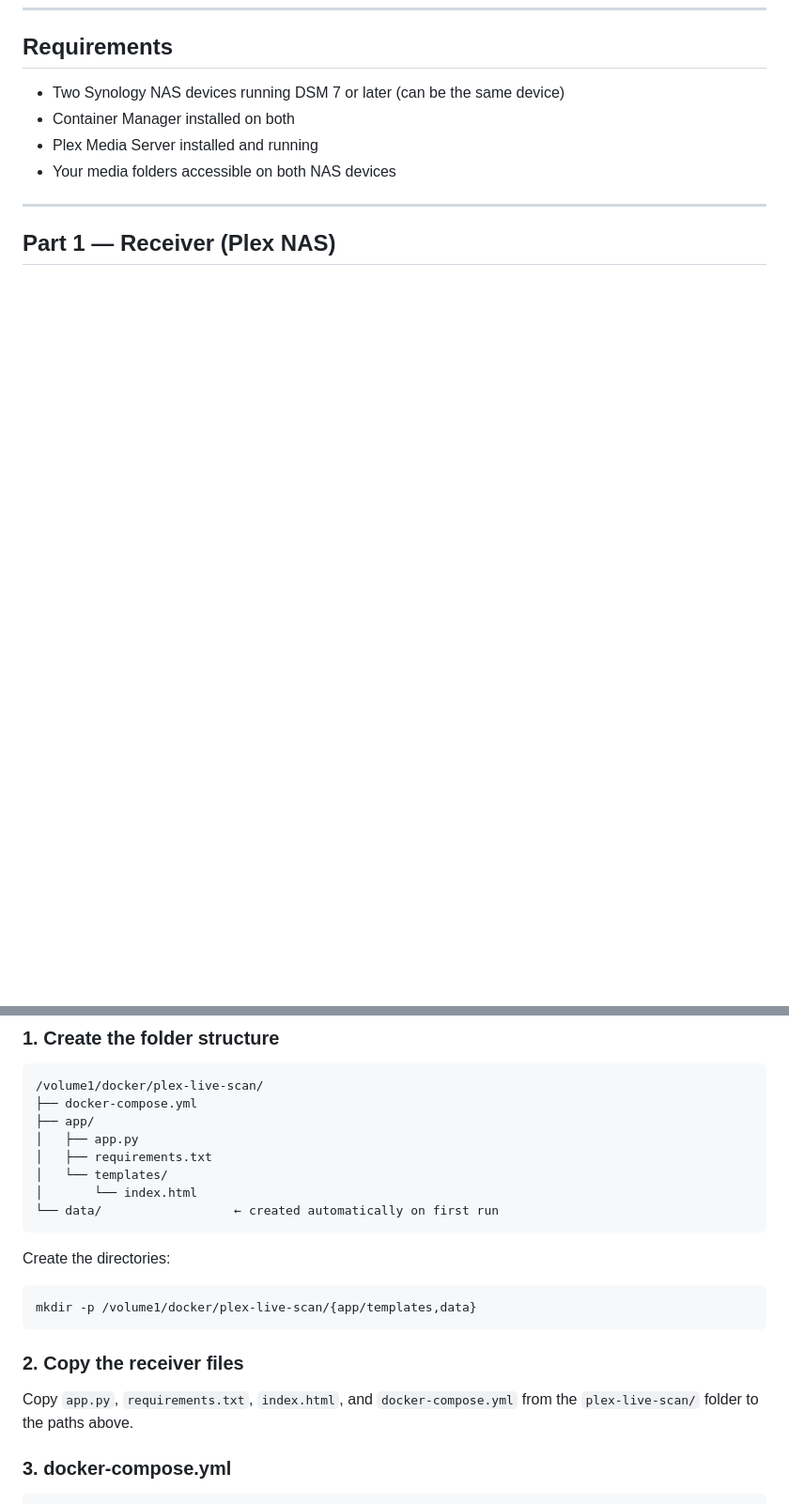
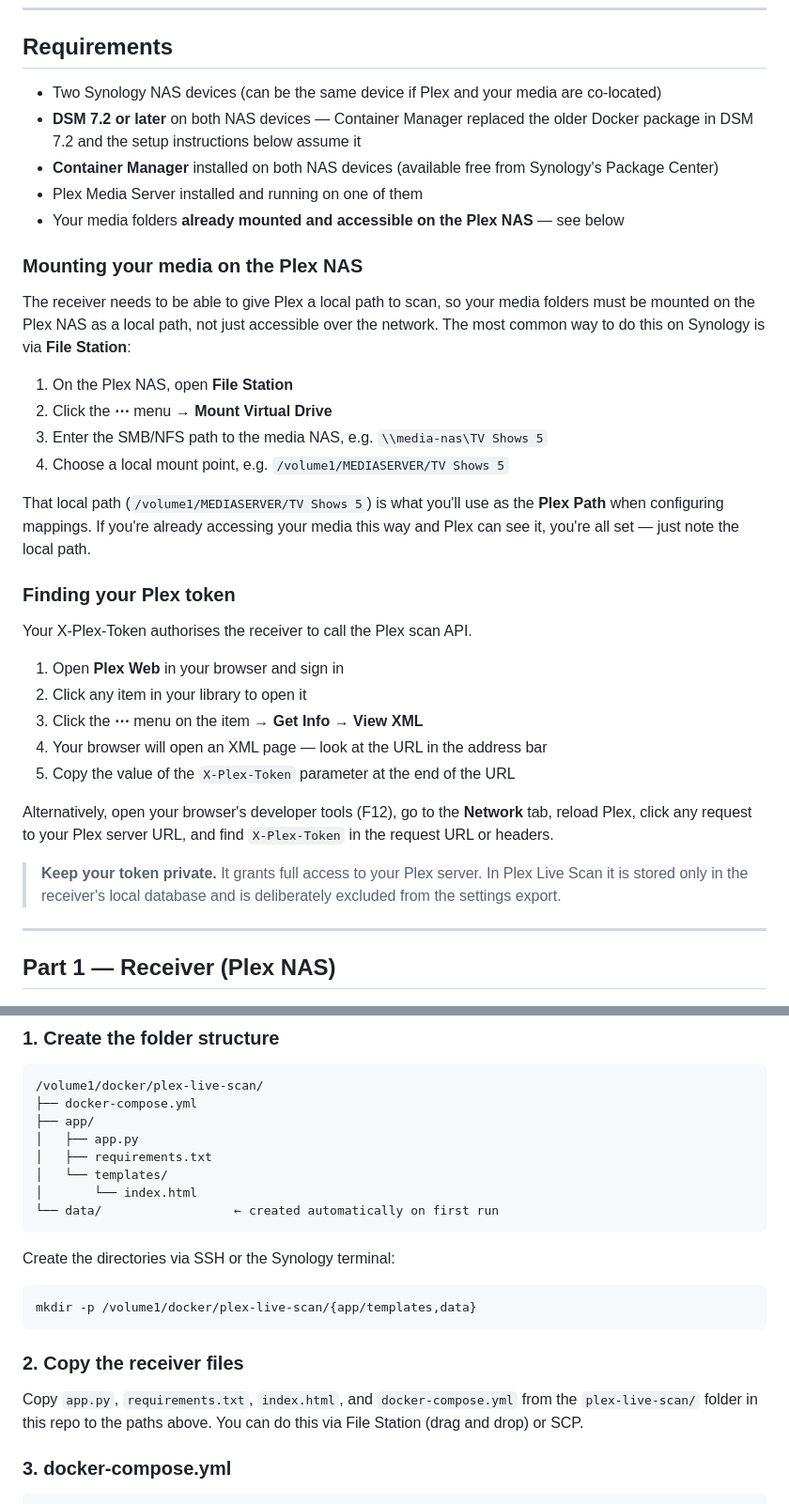
Before and after one commit to ademcifci/Plex-Live-Scan, a Markdown page: README.md, 2 parts joined by grey strips. Shown at 94% size. GitHub-like rendering; blank space fills up the shorter version.

````diff
--- a/README.md
+++ b/README.md
@@ -43,10 +45,36 @@ Both containers use `python:3.12-slim` pulled from Docker Hub — no image build
 
 ## Requirements
 
-- Two Synology NAS devices running DSM 7 or later (can be the same device)
-- Container Manager installed on both
-- Plex Media Server installed and running
-- Your media folders accessible on both NAS devices
+- Two Synology NAS devices (can be the same device if Plex and your media are co-located)
+- **DSM 7.2 or later** on both NAS devices — Container Manager replaced the older Docker package in DSM 7.2 and the setup instructions below assume it
+- **Container Manager** installed on both NAS devices (available free from Synology's Package Center)
+- Plex Media Server installed and running on one of them
+- Your media folders **already mounted and accessible on the Plex NAS** — see below
+
+### Mounting your media on the Plex NAS
+
+The receiver needs to be able to give Plex a local path to scan, so your media folders must be mounted on the Plex NAS as a local path, not just accessible over the network. The most common way to do this on Synology is via **File Station**:
+
+1. On the Plex NAS, open **File Station**
+2. Click the **⋯** menu → **Mount Virtual Drive**
+3. Enter the SMB/NFS path to the media NAS, e.g. `\\media-nas\TV Shows 5`
+4. Choose a local mount point, e.g. `/volume1/MEDIASERVER/TV Shows 5`
+
+That local path (`/volume1/MEDIASERVER/TV Shows 5`) is what you'll use as the **Plex Path** when configuring mappings. If you're already accessing your media this way and Plex can see it, you're all set — just note the local path.
+
+### Finding your Plex token
+
+Your X-Plex-Token authorises the receiver to call the Plex scan API.
+
+1. Open **Plex Web** in your browser and sign in
+2. Click any item in your library to open it
+3. Click the **⋯** menu on the item → **Get Info** → **View XML**
+4. Your browser will open an XML page — look at the URL in the address bar
+5. Copy the value of the `X-Plex-Token` parameter at the end of the URL
+
+Alternatively, open your browser's developer tools (F12), go to the **Network** tab, reload Plex, click any request to your Plex server URL, and find `X-Plex-Token` in the request URL or headers.
+
+> **Keep your token private.** It grants full access to your Plex server. In Plex Live Scan it is stored only in the receiver's local database and is deliberately excluded from the settings export.
 
 ---
 
@@ -65,7 +93,7 @@ Both containers use `python:3.12-slim` pulled from Docker Hub — no image build
 └── data/                  ← created automatically on first run
 ```
 
-Create the directories:
+Create the directories via SSH or the Synology terminal:
 
 ```bash
 mkdir -p /volume1/docker/plex-live-scan/{app/templates,data}
@@ -73,7 +101,7 @@ mkdir -p /volume1/docker/plex-live-scan/{app/templates,data}
 
 ### 2. Copy the receiver files
 
-Copy `app.py`, `requirements.txt`, `index.html`, and `docker-compose.yml` from the `plex-live-scan/` folder to the paths above.
+Copy `app.py`, `requirements.txt`, `index.html`, and `docker-compose.yml` from the `plex-live-scan/` folder in this repo to the paths above. You can do this via File Station (drag and drop) or SCP.
 
 ### 3. docker-compose.yml
 
````
Also changed, not shown: other parts of README.md (+26 -10 lines), screenshots/config.png (added), screenshots/ui.png (added).
